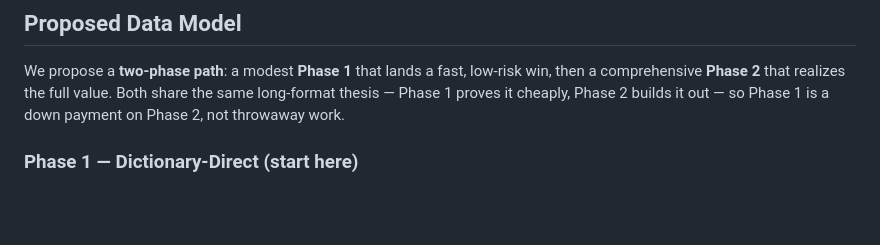
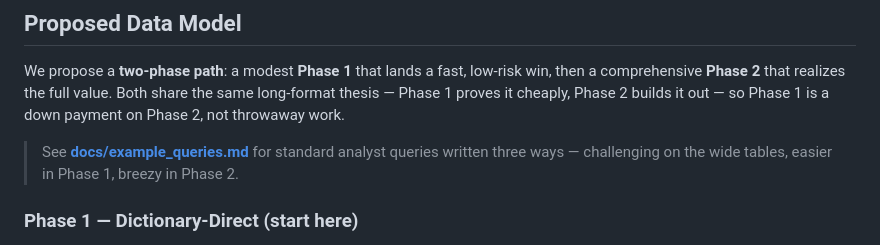
Before and after one commit to Analyticsphere/relational_data_model_demo, a Markdown page: README.md, the part around the change. GitHub-like rendering; blank space fills up the shorter version.

```diff
--- a/README.md
+++ b/README.md
@@ -74,6 +74,8 @@ The **Proposed Data Model** below addresses each of these directly — long/narr
 ## Proposed Data Model
 
 We propose a **two-phase path**: a modest **Phase 1** that lands a fast, low-risk win, then a comprehensive **Phase 2** that realizes the full value. Both share the same long-format thesis — Phase 1 proves it cheaply, Phase 2 builds it out — so Phase 1 is a down payment on Phase 2, not throwaway work.
+
+> See **[docs/example_queries.md](docs/example_queries.md)** for standard analyst queries written three ways — challenging on the wide tables, easier in Phase 1, breezy in Phase 2.
 
 ### Phase 1 — Dictionary-Direct (start here)
 
```
Also changed, not shown: docs/example_queries.md (added, +188 -0 lines).
